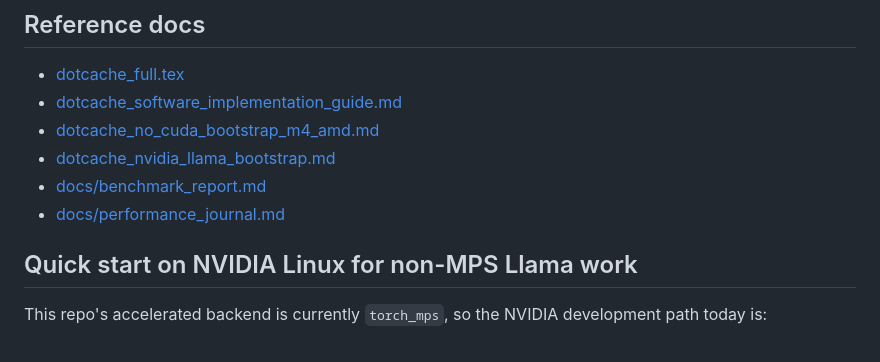
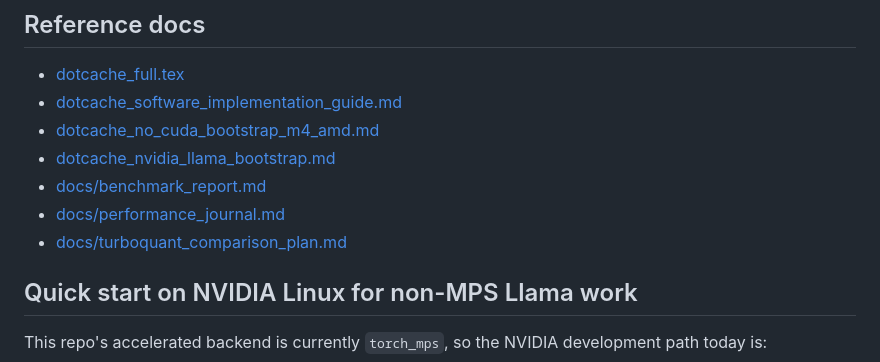
Before and after one commit to DeanoC/DotCache, a Markdown page: README.md, the part around the change. Rendered like a GitHub page.

Commit message:
Add TurboQuant comparison plan

```diff
--- a/README.md
+++ b/README.md
@@ -19,6 +19,7 @@ The current bootstrap intentionally focuses on the boring, load-bearing pieces f
 - [dotcache_nvidia_llama_bootstrap.md](./dotcache_nvidia_llama_bootstrap.md)
 - [docs/benchmark_report.md](./docs/benchmark_report.md)
 - [docs/performance_journal.md](./docs/performance_journal.md)
+- [docs/turboquant_comparison_plan.md](./docs/turboquant_comparison_plan.md)
 
 ## Quick start on NVIDIA Linux for non-MPS Llama work
 
```
Also changed, not shown: docs/turboquant_comparison_plan.md (added, +232 -0 lines).
